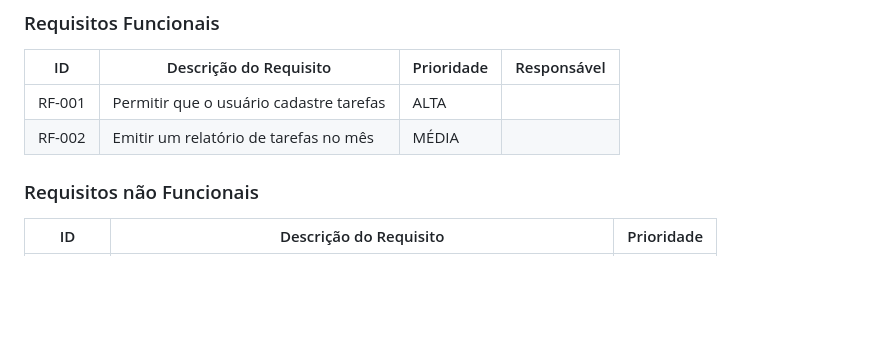
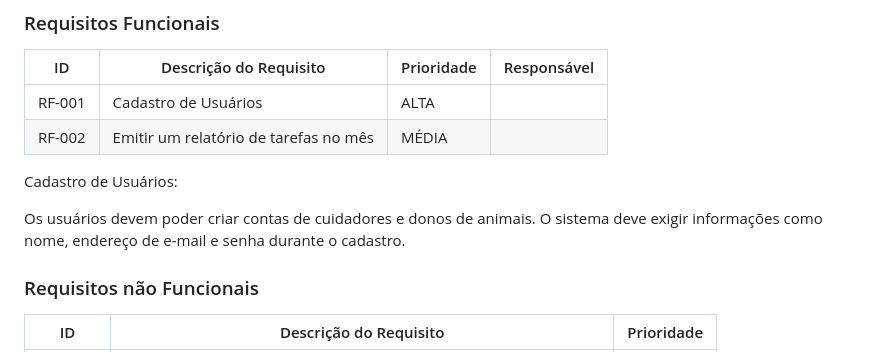
Before and after one commit to ICEI-PUC-Minas-PBR-SI/pbr-si-ads-2023-2-p1-tiaw-g9-petstay, a Markdown page: docs/especification.md, the part around the change. Drawn GitHub-style; blank space fills up the shorter version.

```diff
--- a/docs/especification.md
+++ b/docs/especification.md
@@ -44,8 +44,14 @@ As tabelas que se seguem apresentam os requisitos funcionais e não funcionais q
 
 |ID    | Descrição do Requisito  | Prioridade | Responsável |
 |------|-----------------------------------------|----| ----|
-|RF-001| Permitir que o usuário cadastre tarefas | ALTA |  |
+|RF-001| Cadastro de Usuários | ALTA |  |
 |RF-002| Emitir um relatório de tarefas no mês   | MÉDIA | |
+
+Cadastro de Usuários:
+
+Os usuários devem poder criar contas de cuidadores e donos de animais.
+O sistema deve exigir informações como nome, endereço de e-mail e senha durante o cadastro.
+
 
 
 ### Requisitos não Funcionais
```
